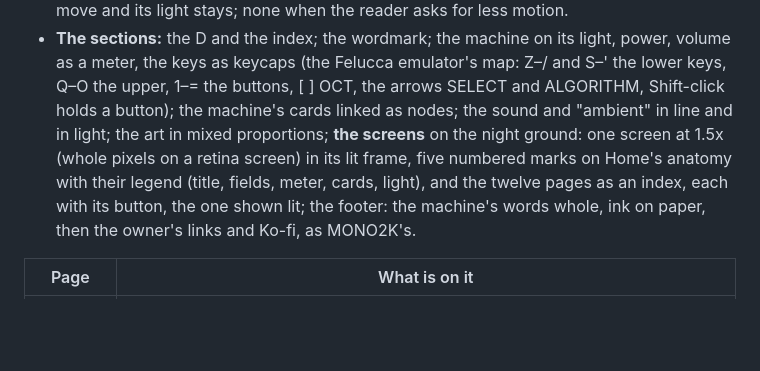
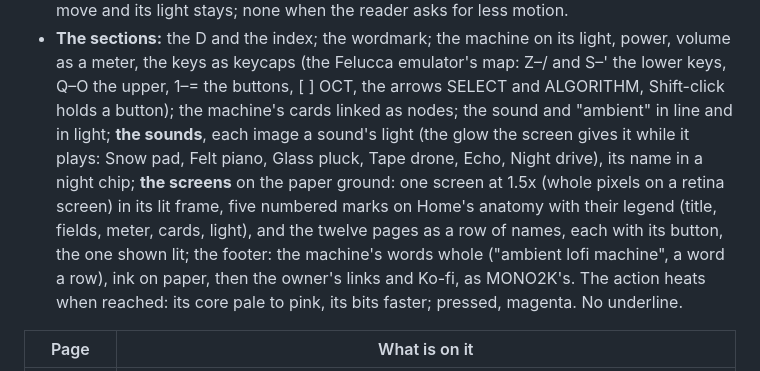
Before and after one commit to InigoHernandez/demake-synth, a Markdown page: docs/plan.md, the part around the change. Rendered like a GitHub page; blank space fills up the shorter version.

```diff
--- a/docs/plan.md
+++ b/docs/plan.md
@@ -770,10 +770,12 @@ hairlines, and a product maker's index; it replaced the specimen table and the o
 - **The sections:** the D and the index; the wordmark; the machine on its light, power, volume as a meter, the keys
   as keycaps (the Felucca emulator's map: Z–/ and S–' the lower keys, Q–O the upper, 1–= the buttons, [ ] OCT, the
   arrows SELECT and ALGORITHM, Shift-click holds a button); the machine's cards linked as nodes; the sound and
-  "ambient" in line and in light; the art in mixed proportions; **the screens** on the night ground: one screen at 1.5x
+  "ambient" in line and in light; **the sounds**, each image a sound's light (the glow the screen gives it while it
+  plays: Snow pad, Felt piano, Glass pluck, Tape drone, Echo, Night drive), its name in a night chip; **the screens** on the paper ground: one screen at 1.5x
   (whole pixels on a retina screen) in its lit frame, five numbered marks on Home's anatomy with their legend (title,
-  fields, meter, cards, light), and the twelve pages as an index, each with its button, the one shown lit; the footer: the machine's
-  words whole, ink on paper, then the owner's links and Ko-fi, as MONO2K's.
+  fields, meter, cards, light), and the twelve pages as a row of names, each with its button, the one shown lit; the footer: the machine's
+  words whole ("ambient lofi machine", a word a row), ink on paper, then the owner's links and Ko-fi, as MONO2K's.
+  The action heats when reached: its core pale to pink, its bits faster; pressed, magenta. No underline.
 
 | Page | What is on it |
 | --- | --- |
```
Also changed, not shown: web/img/band.png, 4 other files.
